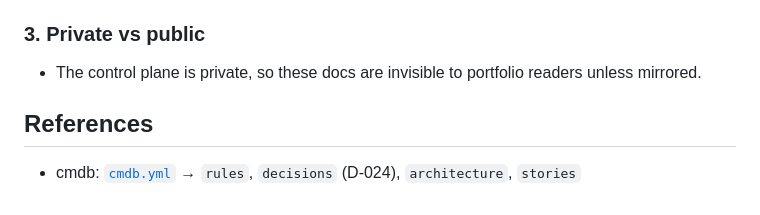
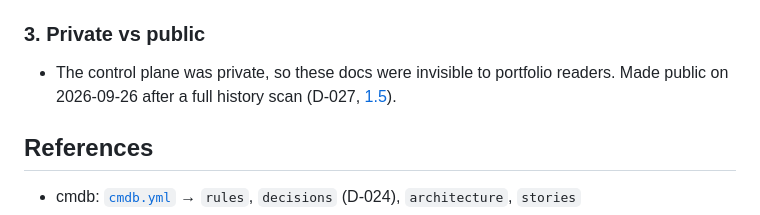
Before and after one commit to kheuchi/retail-finance-platform-control-plane, a Markdown page: docs/stories/X.1-documentation-system.md, the part around the change. Drawn GitHub-style.

```diff
--- a/docs/stories/X.1-documentation-system.md
+++ b/docs/stories/X.1-documentation-system.md
@@ -44,7 +44,8 @@ Every doc starts with a TL;DR table and a contents line, and points to cmdb keys
   silently produced nothing. Some AWS icon names render blank. Detail: `cmdb.yml` → `architecture.toolchain`.
 
 ### 3. Private vs public
-- The control plane is private, so these docs are invisible to portfolio readers unless mirrored.
+- The control plane was private, so these docs were invisible to portfolio readers.
+  Made public on 2026-09-26 after a full history scan (D-027, [1.5](1.5-security-review-going-public.md)).
 
 ## References
 
```
Also changed, not shown: REPOSITORIES.md (+1 -1 lines), docs/stories/1.5-security-review-going-public.md (+7 -2 lines), docs/architecture/hld.png, 2 other files.
